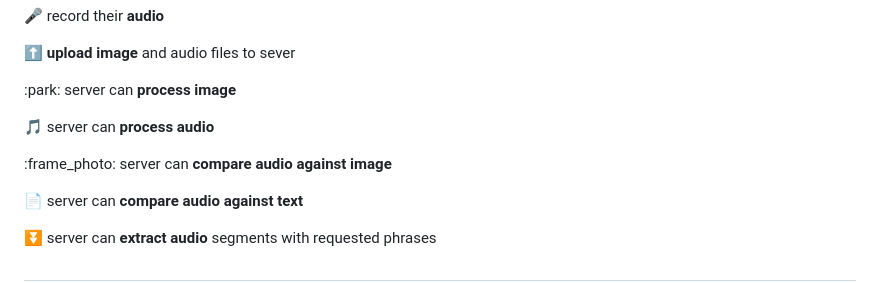
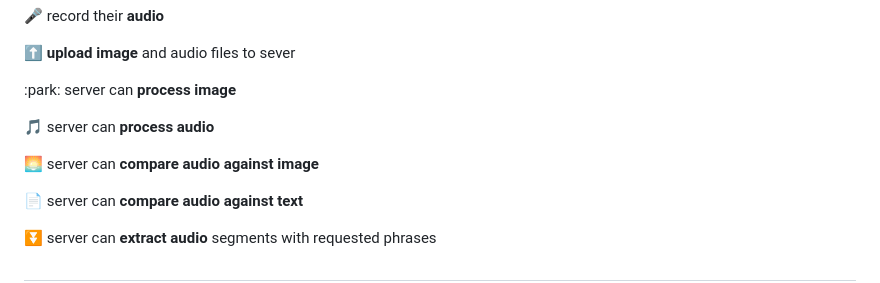
Before and after one commit to PodYapolskiy/follow-my-reading, a Markdown page: README.md, the part around the change. Rendered like a GitHub page.

Commit message:
fix: github readme

```diff
--- a/README.md
+++ b/README.md
@@ -23,7 +23,7 @@ Follow My Reading provides a **API service** for our users to upload an image an
 
 :musical_note: server can **process audio**
 
-:frame_photo: server can **compare audio against image**
+:sunrise: server can **compare audio against image**
 
 :page_facing_up: server can **compare audio against text**
 
```
